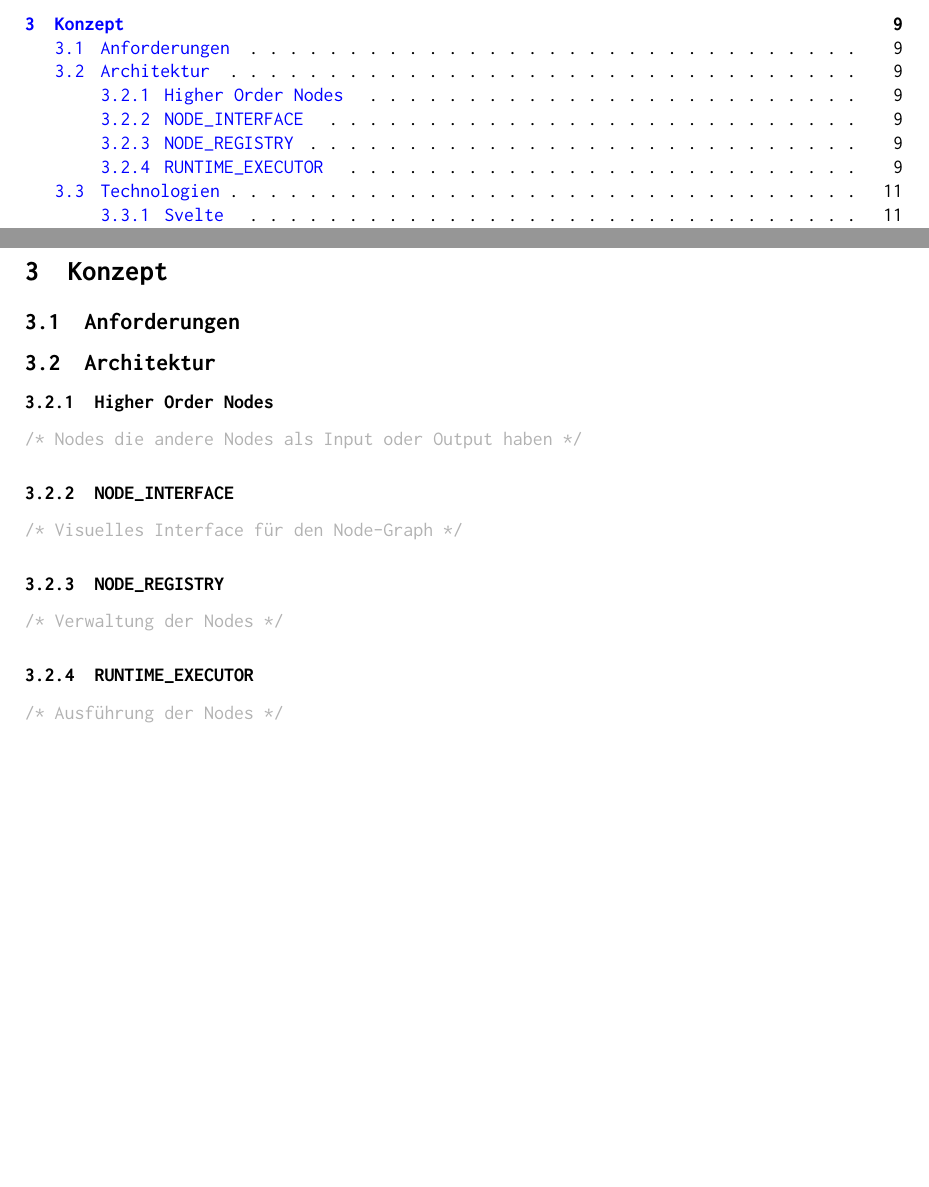
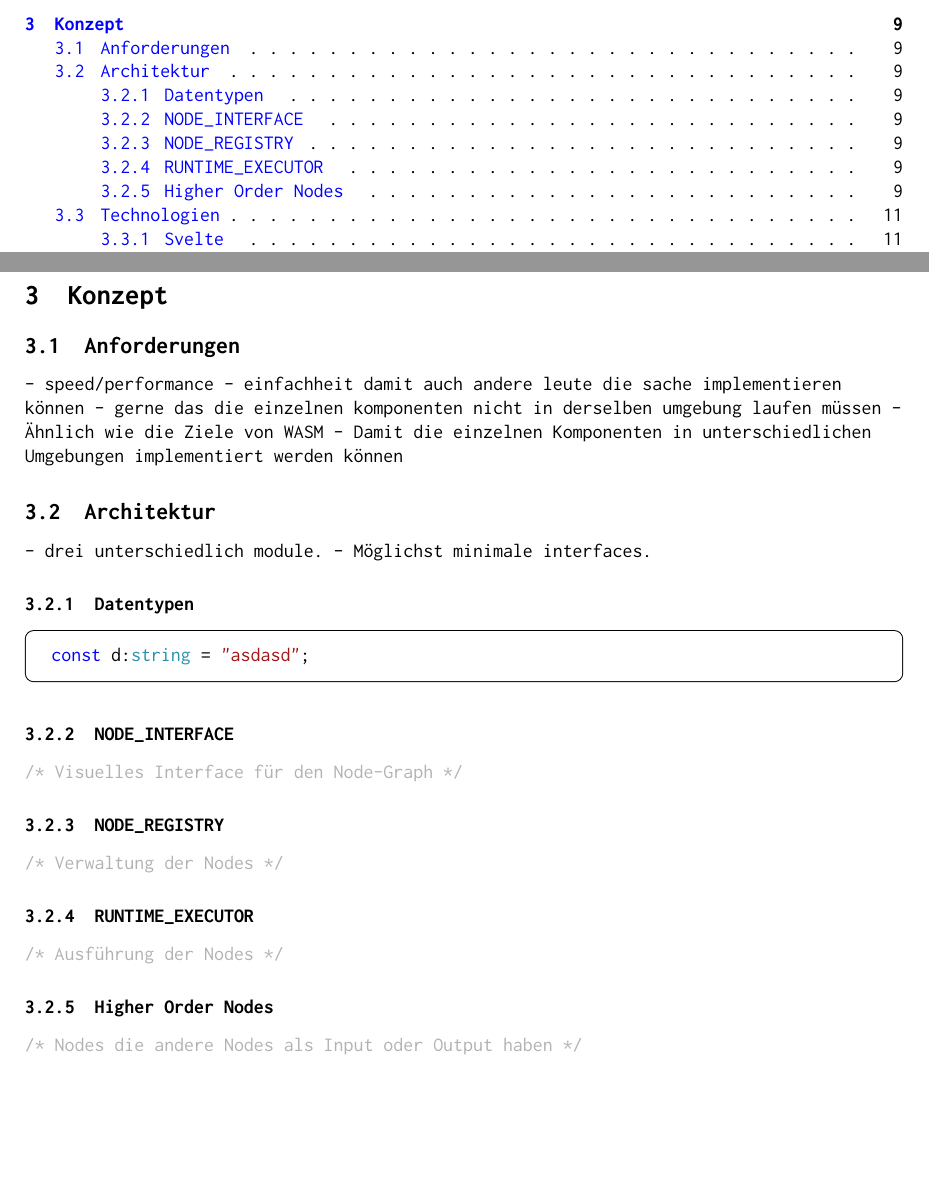
Before and after one commit to jim-fx/bachelor, a LaTeX document (bachelor.tex, which reads common.tex): two parts of pages 2 and 9 of 13, joined at a grey line, cut so that both start at the same text. Compiled offline with pdfLaTeX.

Commit message:
feat: configure minted

```diff
--- a/bachelor.tex
+++ b/bachelor.tex
@@ -203,7 +203,25 @@ Es wird hauptsächlich als Kompilierungsziel für kompilierte Programmiersprache
 
 \section{Konzept}
 \subsection{Anforderungen}
+
+- speed/performance
+- einfachheit damit auch andere leute die sache implementieren können
+- gerne das die einzelnen komponenten nicht in derselben umgebung laufen müssen
+- Ähnlich wie die Ziele von WASM
+- Damit die einzelnen Komponenten in unterschiedlichen Umgebungen implementiert werden können
+
 \subsection{Architektur}
+
+- drei unterschiedlich module.
+- Möglichst minimale interfaces.
+
+\subsubsection{Datentypen}
+
+\begin{code}
+\begin{minted}{typescript}
+  const d:string = "asdasd";
+\end{minted}
+\end{code}
 
 \begin{figure}[htbp]
     \centering
@@ -211,10 +229,6 @@ Es wird hauptsächlich als Kompilierungsziel für kompilierte Programmiersprache
     \caption{Sequenzdiagramm der Architektur}
     \label{fig:your_label}
 \end{figure}
-
-\subsubsection{Higher Order Nodes}
-\label{sec:HON}
-\cmt{Nodes die andere Nodes als Input oder Output haben}
 
 \begin{figure}[htbp]
     \centering
@@ -239,6 +253,11 @@ Es wird hauptsächlich als Kompilierungsziel für kompilierte Programmiersprache
 \cmt{Verwaltung der Nodes}
 \subsubsection{RUNTIME\_EXECUTOR}
 \cmt{Ausführung der Nodes}
+
+\subsubsection{Higher Order Nodes}
+\label{sec:HON}
+\cmt{Nodes die andere Nodes als Input oder Output haben}
+
 \subsection{Technologien}
 \subsubsection{Svelte}
 \subsubsection{Rust}
--- a/common.tex
+++ b/common.tex
@@ -3,6 +3,8 @@
 \usepackage{pgffor}
 \usepackage{todonotes}
 \usepackage{graphicx}
+\usepackage{minted}
+\usemintedstyle{vs}
 \usepackage{fancyhdr}
 \usepackage{hyperref}
 \usepackage{tcolorbox}
```
Also changed, not shown: Makefile, common.tex (19 more changed lines), 2 other files.
